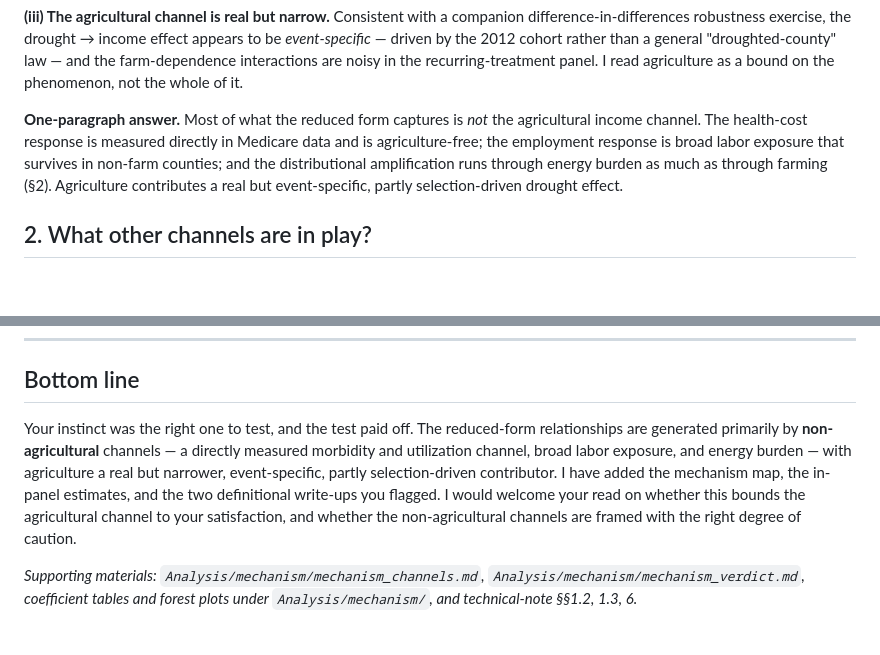
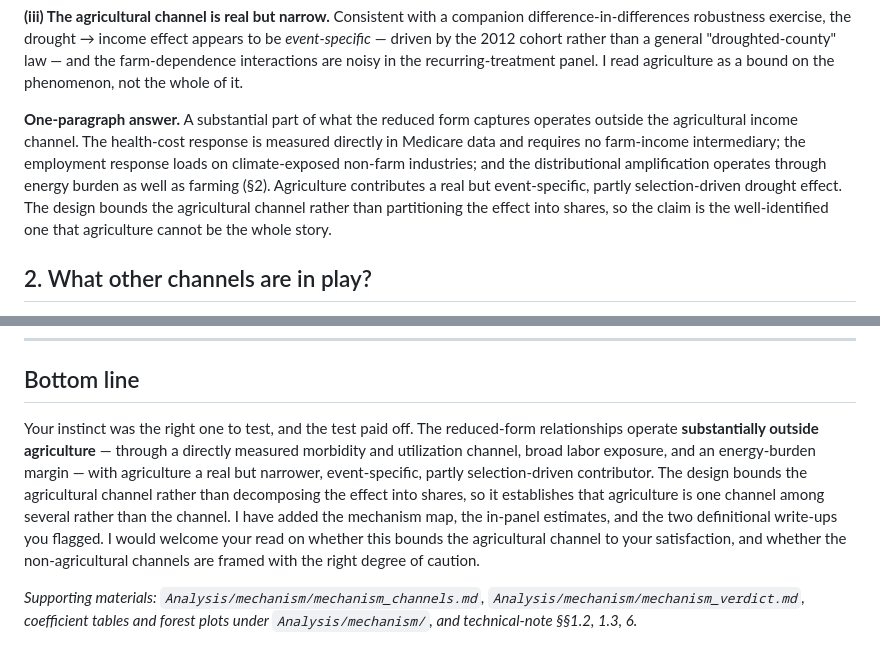
Before and after one commit to ahwazakhtar/ThesisHE, a Markdown page: Text/reviewer_response_mechanisms_nber.md, 2 parts joined by grey strips. Drawn GitHub-style; blank space fills up the shorter version.

Commit message:
docs(mechanism): Free text batch — A1/C1/C2/C3/C4 revisions (1.2)
- A1 (soften decomposition claim): "runs/generated primarily through" ->
  "operates substantially outside agriculture"; reframe as a BOUND, not a
  channel-share partition, in the §6 opener, §6.6 summary, and the NBER-response
  answer + bottom line (also removed the antithetical "is not" epigram).
- C1: reframe Medicare as a SENTINEL population (measurable, not causal to the
  working-age debt) + a lag-structure-by-channel calendar (cold->debt t+1 via the
  Aug credit-bureau snapshot / collections pipeline; Medicare t+2 sequelae).
- C2: trim the provider-finance five stories to the two evidenced (federal
  buffers — crop-insurance leg testable below; revenue-positive utilization),
  set aside deferred-care/out-migration as untested.
- C3: IRS non-filer undercount -> measured out-migration is a lower bound, so the
  selection share could be larger (strengthens the anti-scarring caveat).
- C4: downgrade the p=0.05 migration result to "suggestive".

Co-Authored-By: Claude Opus 4.8 (1M context) <noreply@anthropic.com>

```diff
--- a/Text/reviewer_response_mechanisms_nber.md
+++ b/Text/reviewer_response_mechanisms_nber.md
@@ -62,11 +62,13 @@ difference-in-differences robustness exercise, the drought → income effect app
 farm-dependence interactions are noisy in the recurring-treatment panel. I read agriculture as a
 bound on the phenomenon, not the whole of it.
 
-**One-paragraph answer.** Most of what the reduced form captures is *not* the agricultural income
-channel. The health-cost response is measured directly in Medicare data and is agriculture-free; the
-employment response is broad labor exposure that survives in non-farm counties; and the
-distributional amplification runs through energy burden as much as through farming (§2). Agriculture
-contributes a real but event-specific, partly selection-driven drought effect.
+**One-paragraph answer.** A substantial part of what the reduced form captures operates outside the
+agricultural income channel. The health-cost response is measured directly in Medicare data and
+requires no farm-income intermediary; the employment response loads on climate-exposed non-farm
+industries; and the distributional amplification operates through energy burden as well as farming
+(§2). Agriculture contributes a real but event-specific, partly selection-driven drought effect. The
+design bounds the agricultural channel rather than partitioning the effect into shares, so the claim
+is the well-identified one that agriculture cannot be the whole story.
 
 ## 2. What other channels are in play?
 
@@ -147,10 +149,12 @@ repeated exposure as an increasing dose rather than as independent one-offs.
 
 ## Bottom line
 
-Your instinct was the right one to test, and the test paid off. The reduced-form relationships are
-generated primarily by **non-agricultural** channels — a directly measured morbidity and utilization
-channel, broad labor exposure, and energy burden — with agriculture a real but narrower,
-event-specific, partly selection-driven contributor. I have added the mechanism map, the in-panel
+Your instinct was the right one to test, and the test paid off. The reduced-form relationships
+operate **substantially outside agriculture** — through a directly measured morbidity and utilization
+channel, broad labor exposure, and an energy-burden margin — with agriculture a real but narrower,
+event-specific, partly selection-driven contributor. The design bounds the agricultural channel
+rather than decomposing the effect into shares, so it establishes that agriculture is one channel
+among several rather than the channel. I have added the mechanism map, the in-panel
 estimates, and the two definitional write-ups you flagged. I would welcome your read on whether this
 bounds the agricultural channel to your satisfaction, and whether the non-agricultural channels are
 framed with the right degree of caution.
```
Also changed, not shown: Text/mechanisms_section.md (+6 -4 lines).
